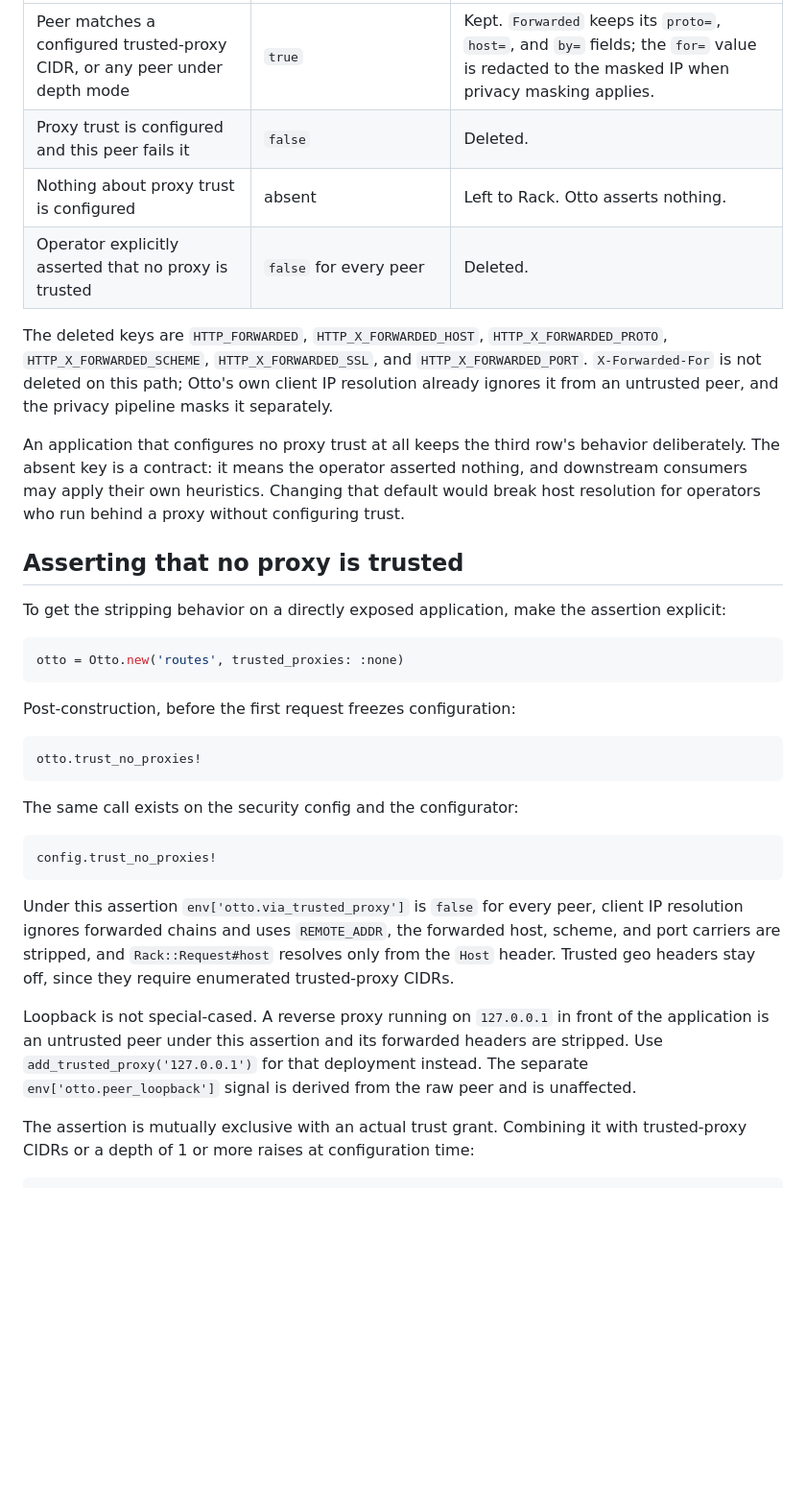
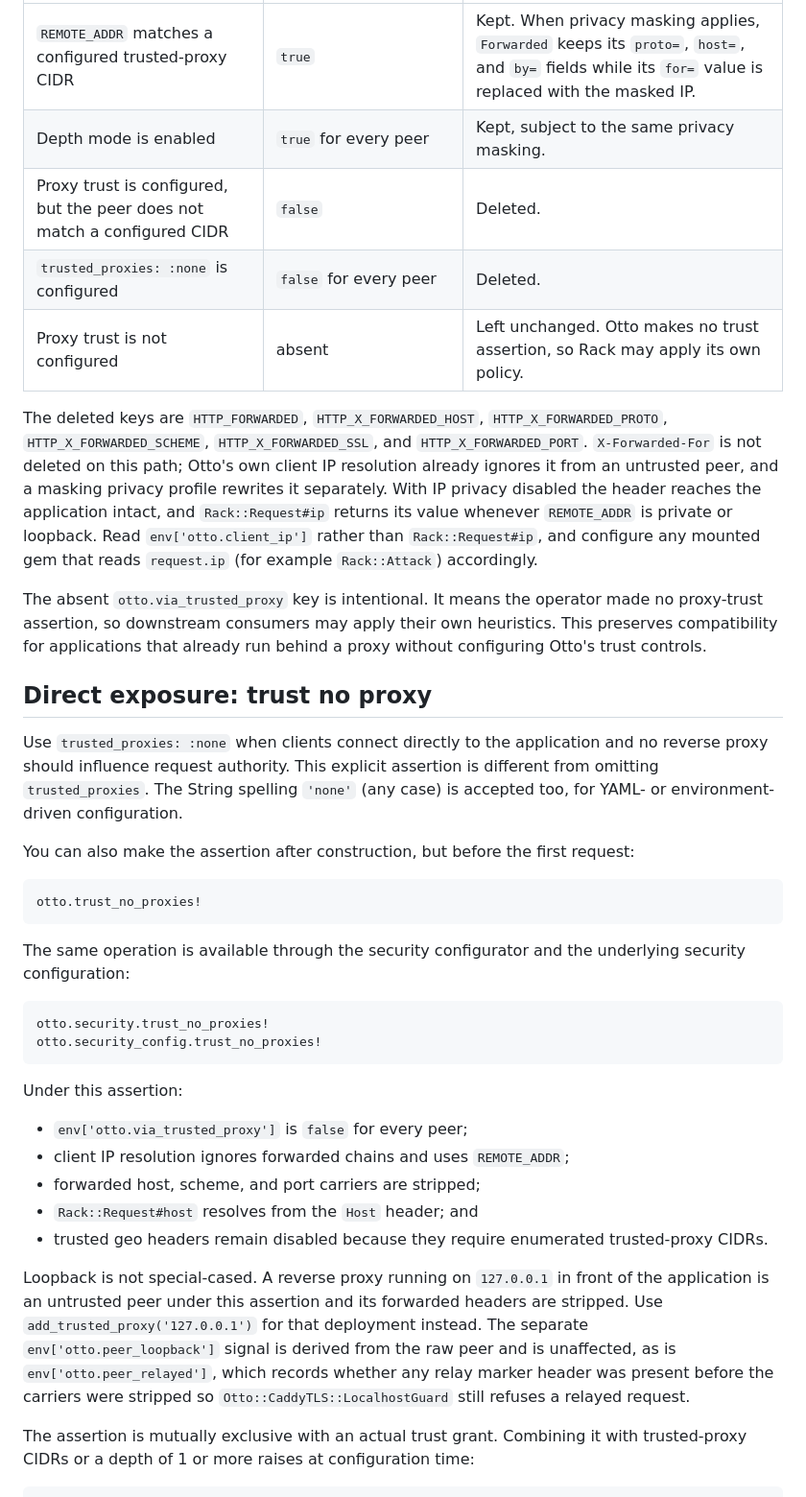
Before and after one commit to delano/otto, a Markdown page: docs/guides/forwarded-authority.md, the part around one of its changes. Shown at 96% size. Rendered like a GitHub page; blank space fills up the shorter version.

````diff
--- a/docs/guides/forwarded-authority.md
+++ b/docs/guides/forwarded-authority.md
@@ -25,53 +69,63 @@ The decision is made by `IPPrivacyMiddleware` from the connecting peer
 | --- | --- | --- |
-| Peer matches a configured trusted-proxy CIDR, or any peer under depth mode | `true` | Kept. `Forwarded` keeps its `proto=`, `host=`, and `by=` fields; the `for=` value is redacted to the masked IP when privacy masking applies. |
-| Proxy trust is configured and this peer fails it | `false` | Deleted. |
-| Nothing about proxy trust is configured | absent | Left to Rack. Otto asserts nothing. |
-| Operator explicitly asserted that no proxy is trusted | `false` for every peer | Deleted. |
+| `REMOTE_ADDR` matches a configured trusted-proxy CIDR | `true` | Kept. When privacy masking applies, `Forwarded` keeps its `proto=`, `host=`, and `by=` fields while its `for=` value is replaced with the masked IP. |
+| Depth mode is enabled | `true` for every peer | Kept, subject to the same privacy masking. |
+| Proxy trust is configured, but the peer does not match a configured CIDR | `false` | Deleted. |
+| `trusted_proxies: :none` is configured | `false` for every peer | Deleted. |
+| Proxy trust is not configured | absent | Left unchanged. Otto makes no trust assertion, so Rack may apply its own policy. |
 
 The deleted keys are `HTTP_FORWARDED`, `HTTP_X_FORWARDED_HOST`,
 `HTTP_X_FORWARDED_PROTO`, `HTTP_X_FORWARDED_SCHEME`, `HTTP_X_FORWARDED_SSL`,
 and `HTTP_X_FORWARDED_PORT`. `X-Forwarded-For` is not deleted on this path;
-Otto's own client IP resolution already ignores it from an untrusted peer, and
-the privacy pipeline masks it separately.
+Otto's own client IP resolution already ignores it from an untrusted peer, and a
+masking privacy profile rewrites it separately. With IP privacy disabled the
+header reaches the application intact, and `Rack::Request#ip` returns its value
+whenever `REMOTE_ADDR` is private or loopback. Read `env['otto.client_ip']`
+rather than `Rack::Request#ip`, and configure any mounted gem that reads
+`request.ip` (for example `Rack::Attack`) accordingly.
 
-An application that configures no proxy trust at all keeps the third row's
-behavior deliberately. The absent key is a contract: it means the operator
-asserted nothing, and downstream consumers may apply their own heuristics.
-Changing that default would break host resolution for operators who run behind
-a proxy without configuring trust.
+The absent `otto.via_trusted_proxy` key is intentional. It means the operator
+made no proxy-trust assertion, so downstream consumers may apply their own
+heuristics. This preserves compatibility for applications that already run
+behind a proxy without configuring Otto's trust controls.
 
-## Asserting that no proxy is trusted
+## Direct exposure: trust no proxy
 
-To get the stripping behavior on a directly exposed application, make the
-assertion explicit:
+Use `trusted_proxies: :none` when clients connect directly to the application
+and no reverse proxy should influence request authority. This explicit assertion
+is different from omitting `trusted_proxies`. The String spelling `'none'` (any
+case) is accepted too, for YAML- or environment-driven configuration.
 
-```ruby
-otto = Otto.new('routes', trusted_proxies: :none)
-```
-
-Post-construction, before the first request freezes configuration:
+You can also make the assertion after construction, but before the first
+request:
 
 ```ruby
 otto.trust_no_proxies!
 ```
 
-The same call exists on the security config and the configurator:
+The same operation is available through the security configurator and the
+underlying security configuration:
 
 ```ruby
-config.trust_no_proxies!
+otto.security.trust_no_proxies!
+otto.security_config.trust_no_proxies!
 ```
 
-Under this assertion `env['otto.via_trusted_proxy']` is `false` for every peer,
-client IP resolution ignores forwarded chains and uses `REMOTE_ADDR`, the
-forwarded host, scheme, and port carriers are stripped, and `Rack::Request#host`
-resolves only from the `Host` header. Trusted geo headers stay off, since they
-require enumerated trusted-proxy CIDRs.
+Under this assertion:
+
+- `env['otto.via_trusted_proxy']` is `false` for every peer;
+- client IP resolution ignores forwarded chains and uses `REMOTE_ADDR`;
+- forwarded host, scheme, and port carriers are stripped;
+- `Rack::Request#host` resolves from the `Host` header; and
+- trusted geo headers remain disabled because they require enumerated
+  trusted-proxy CIDRs.
 
 Loopback is not special-cased. A reverse proxy running on `127.0.0.1` in front
 of the application is an untrusted peer under this assertion and its forwarded
 headers are stripped. Use `add_trusted_proxy('127.0.0.1')` for that deployment
 instead. The separate `env['otto.peer_loopback']` signal is derived from the raw
-peer and is unaffected.
+peer and is unaffected, as is `env['otto.peer_relayed']`, which records whether
+any relay marker header was present before the carriers were stripped so
+`Otto::CaddyTLS::LocalhostGuard` still refuses a relayed request.
 
 The assertion is mutually exclusive with an actual trust grant. Combining it
 with trusted-proxy CIDRs or a depth of 1 or more raises at configuration time:
````
Also changed, not shown: other parts of docs/guides/forwarded-authority.md (+83 -35 lines).
